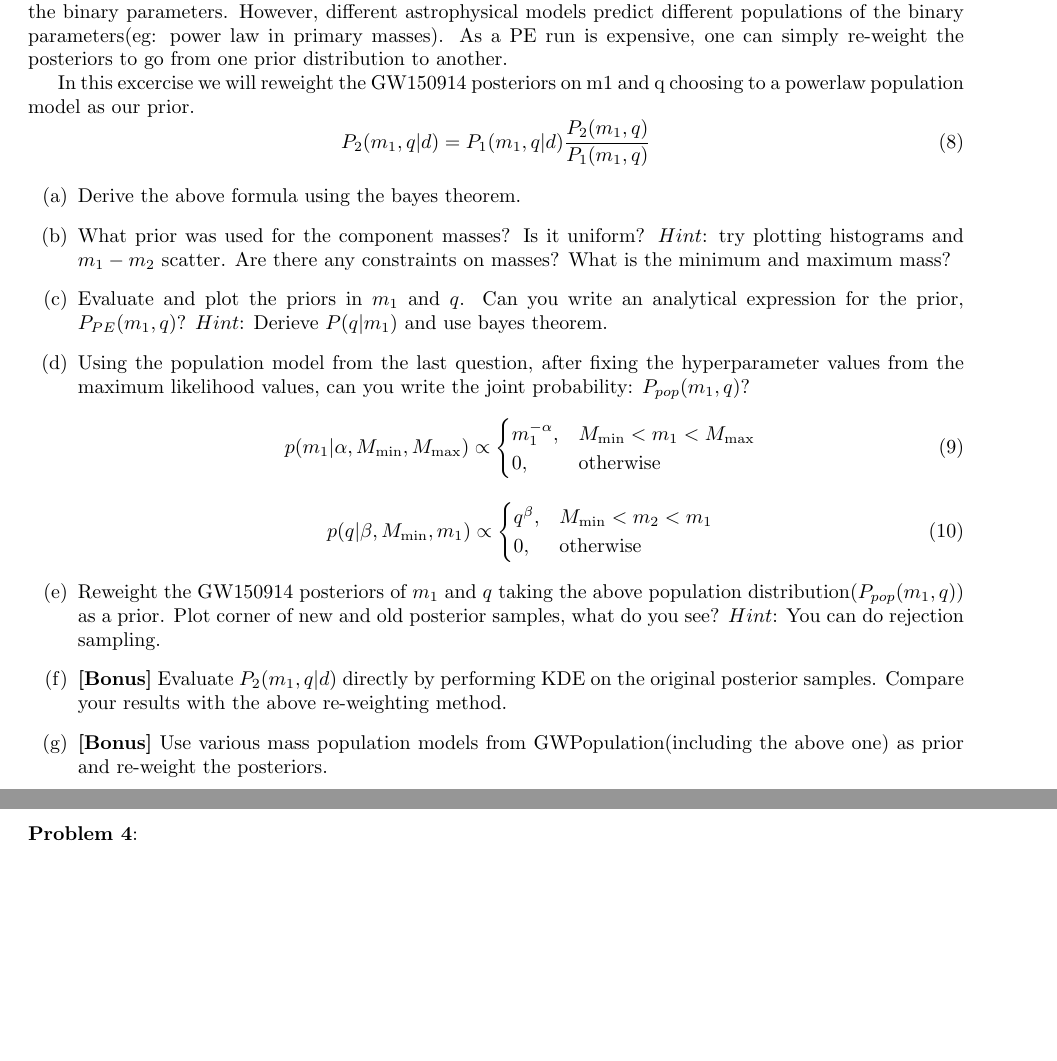
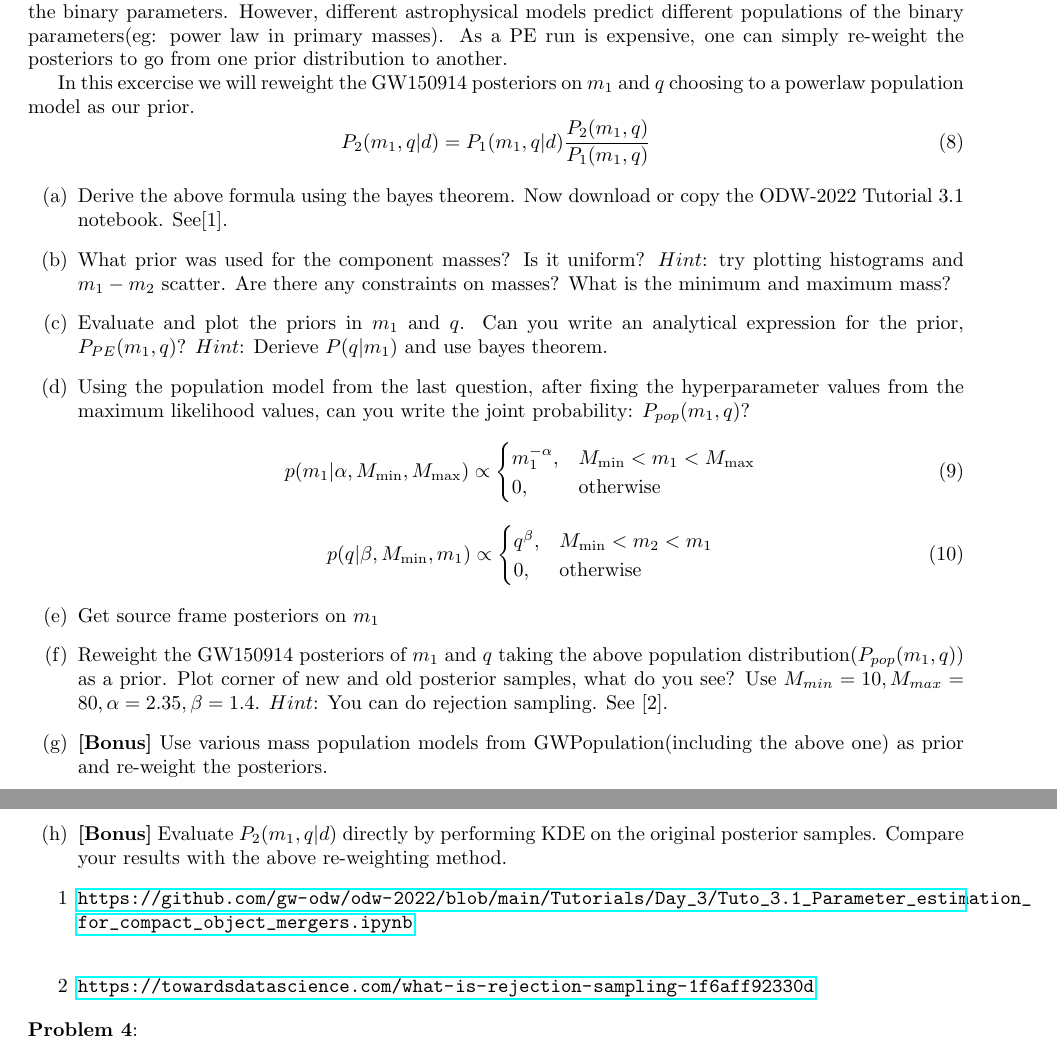
Before and after one commit to Sayantani04/ICTS_GW_2022, a LaTeX problem sheet (problem_sets/PS4.tex): two parts of pages 2 and 3 of 3, joined at a grey line, cut so that both start at the same text, the shorter picture padded with empty space. Compiled offline with pdfLaTeX.

Commit message:
Update PS4.tex

```diff
--- a/problem_sets/PS4.tex
+++ b/problem_sets/PS4.tex
@@ -89,13 +89,14 @@
     \question[3]{}
     \textbf{Reweighting the posteriors with the population prior:} By now we know that the posterior is proportional to prior times the likelihood, where the prior is choosen from an "astrophysical" expectation of the binary parameters. However, different astrophysical models predict different populations of the binary parameters(eg: power law in primary masses). As a PE run is expensive, one can simply re-weight the posteriors to go from one prior distribution to another.
 
-In this excercise we will reweight the GW150914 posteriors on m1 and q choosing to a powerlaw population model as our prior.
+In this excercise we will reweight the GW150914 posteriors on $m_1$ and $q$  choosing to a powerlaw population model as our prior.
 \begin{equation}
  	P_2(m_1,q|d) = P_1(m_1,q|d) \frac{P_2(m_1,q)}{P_1(m_1,q)}
 \end{equation}
 
 \begin{enumerate}
- 	\item[(a)] Derive the above formula using the bayes theorem.
+ 	\item[(a)] Derive the above formula using the bayes theorem. Now download or copy the ODW-2022 Tutorial 3.1 notebook. See[1].
+
 	\item[(b)] What prior was used for the component masses? Is it uniform? $Hint$: try plotting histograms and $m_1-m_2$ scatter. Are there any constraints on masses? What is the minimum and maximum mass?
 	\item[(c)] Evaluate and plot the priors in $m_1$ and $q$. Can you write an analytical expression for the prior, $P_{PE}(m_1,q)$? $Hint$: Derieve $P(q|m_1)$ and use bayes theorem.
 	\item[(d)] Using the population model from the last question, after fixing the hyperparameter values from the maximum likelihood values, can you write the joint probability: $P_{pop}(m_1,q)$? \\
@@ -110,13 +111,17 @@ q ^ {\beta},  & M_\mathrm{min} < m_2 < m_1 \\
 \end{cases}
 \end{equation}
 
+\item[(e)] Get source frame posteriors on $m_1$
 
-\item[(e)]Reweight the GW150914 posteriors of $m_1$ and $q$ taking the above population distribution($P_{pop}(m_1,q)$) as a prior. Plot corner of new and old posterior samples, what do you see? $Hint$: You can do rejection sampling.
-
-\item[(f)]\textbf{[Bonus]} Evaluate $P_2(m_1,q|d)$ directly by performing KDE on the original posterior samples. Compare your results with the above re-weighting method.
+\item[(f)] Reweight the GW150914 posteriors of $m_1$ and $q$ taking the above population distribution($P_{pop}(m_1,q)$) as a prior. Plot corner of new and old posterior samples, what do you see? Use $M_{min} = 10,  M_{max} = 80, \alpha = 2.35, \beta = 1.4$. $Hint$: You can do rejection sampling. See [2].
 
 \item[(g)]\textbf{[Bonus]} Use various mass population models from GWPopulation(including the above one) as prior and re-weight the posteriors.
 
+\item[(h)]\textbf{[Bonus]} Evaluate $P_2(m_1,q|d)$ directly by performing KDE on the original posterior samples. Compare your results with the above re-weighting method.
+
+\item[\[1\]] \url{https://github.com/gw-odw/odw-2022/blob/main/Tutorials/Day_3/Tuto_3.1_Parameter_estimation_for_compact_object_mergers.ipynb} \\
+
+\item[\[2\]] \url {https://towardsdatascience.com/what-is-rejection-sampling-1f6aff92330d}
 
     \end{enumerate}
 
```
